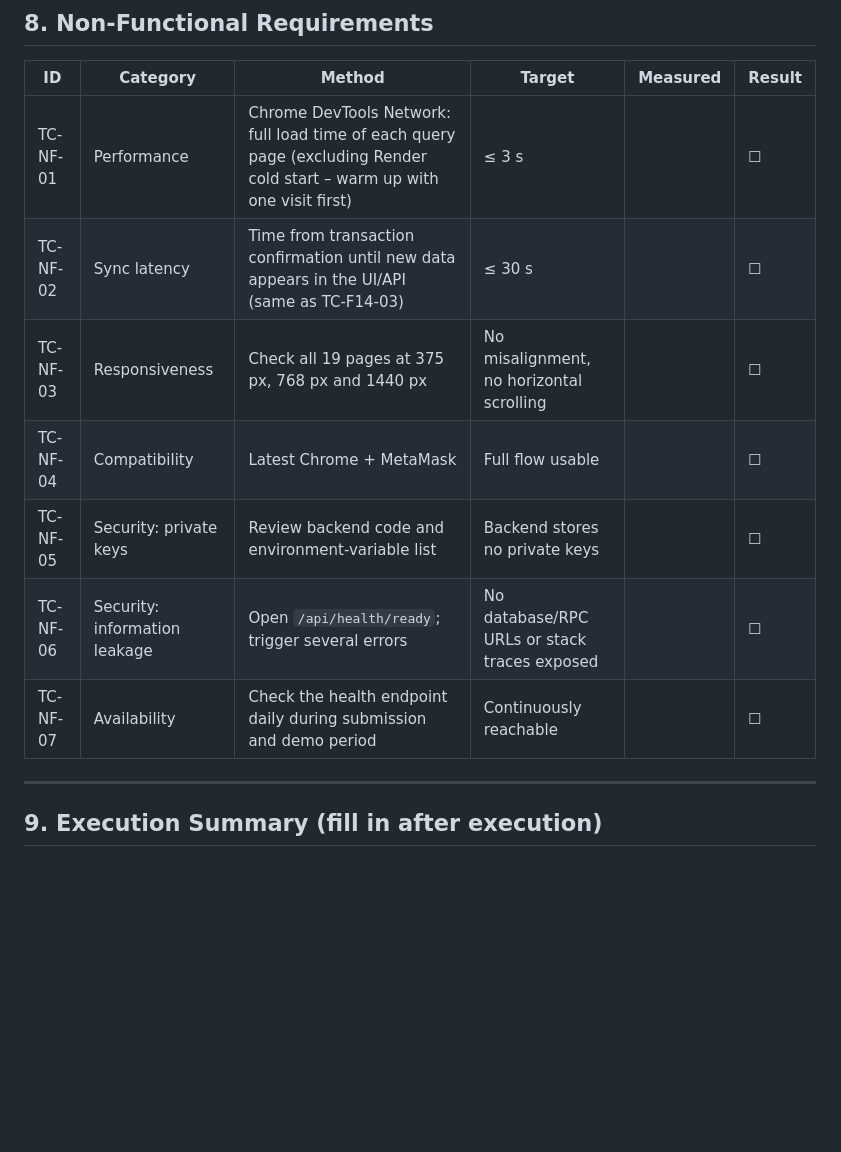
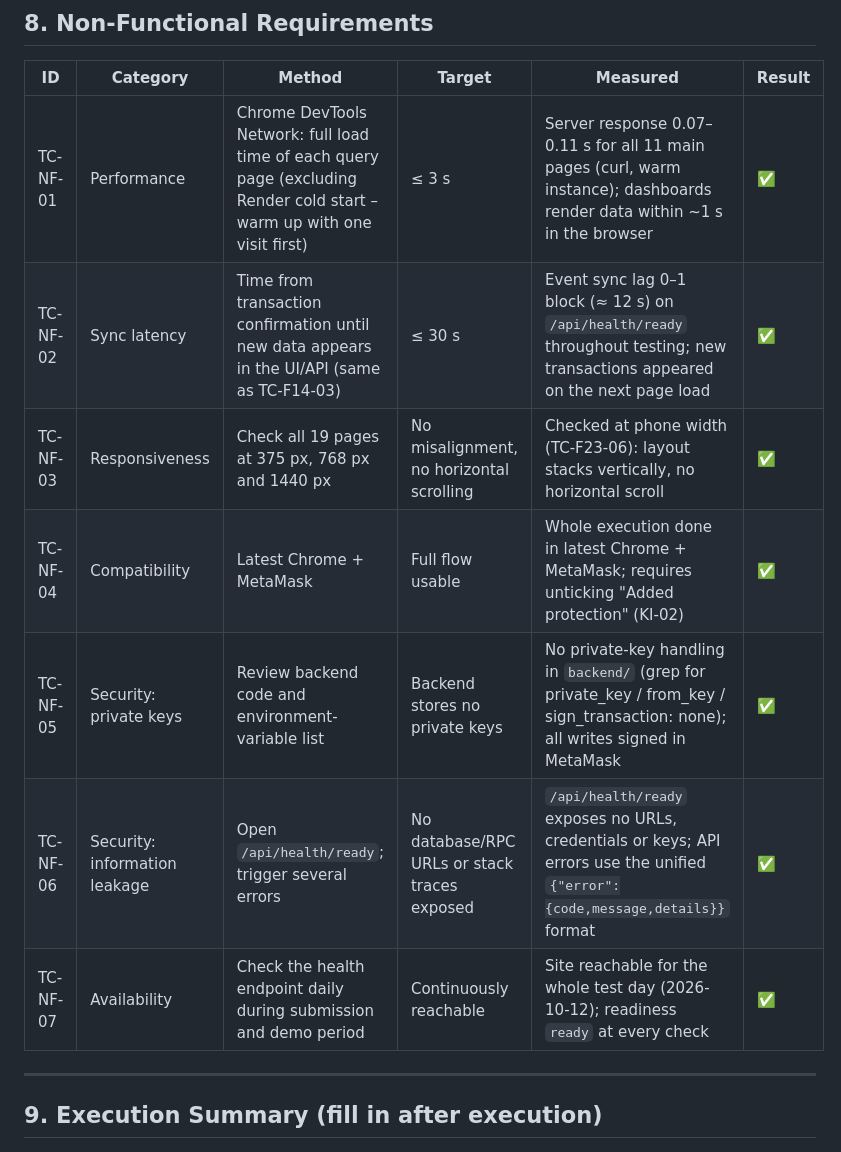
Before and after one commit to schow9527/supply-chain-finance-dapp, a Markdown page: docs/testing/test-cases.md, the part around the change. Drawn GitHub-style; blank space fills up the shorter version.

Commit message:
[Docs] Record non-functional checks (Member 6)

```diff
--- a/docs/testing/test-cases.md
+++ b/docs/testing/test-cases.md
@@ -330,13 +330,13 @@ Each transaction type needs at least one successful Sepolia transaction as evide
 
 | ID | Category | Method | Target | Measured | Result |
 |---|---|---|---|---|---|
-| TC-NF-01 | Performance | Chrome DevTools Network: full load time of each query page (excluding Render cold start – warm up with one visit first) | ≤ 3 s | | ☐ |
-| TC-NF-02 | Sync latency | Time from transaction confirmation until new data appears in the UI/API (same as TC-F14-03) | ≤ 30 s | | ☐ |
-| TC-NF-03 | Responsiveness | Check all 19 pages at 375 px, 768 px and 1440 px | No misalignment, no horizontal scrolling | | ☐ |
-| TC-NF-04 | Compatibility | Latest Chrome + MetaMask | Full flow usable | | ☐ |
-| TC-NF-05 | Security: private keys | Review backend code and environment-variable list | Backend stores no private keys | | ☐ |
-| TC-NF-06 | Security: information leakage | Open `/api/health/ready`; trigger several errors | No database/RPC URLs or stack traces exposed | | ☐ |
-| TC-NF-07 | Availability | Check the health endpoint daily during submission and demo period | Continuously reachable | | ☐ |
+| TC-NF-01 | Performance | Chrome DevTools Network: full load time of each query page (excluding Render cold start – warm up with one visit first) | ≤ 3 s | Server response 0.07–0.11 s for all 11 main pages (curl, warm instance); dashboards render data within ~1 s in the browser | ✅ |
+| TC-NF-02 | Sync latency | Time from transaction confirmation until new data appears in the UI/API (same as TC-F14-03) | ≤ 30 s | Event sync lag 0–1 block (≈ 12 s) on `/api/health/ready` throughout testing; new transactions appeared on the next page load | ✅ |
+| TC-NF-03 | Responsiveness | Check all 19 pages at 375 px, 768 px and 1440 px | No misalignment, no horizontal scrolling | Checked at phone width (TC-F23-06): layout stacks vertically, no horizontal scroll | ✅ |
+| TC-NF-04 | Compatibility | Latest Chrome + MetaMask | Full flow usable | Whole execution done in latest Chrome + MetaMask; requires unticking "Added protection" (KI-02) | ✅ |
+| TC-NF-05 | Security: private keys | Review backend code and environment-variable list | Backend stores no private keys | No private-key handling in `backend/` (grep for private_key / from_key / sign_transaction: none); all writes signed in MetaMask | ✅ |
+| TC-NF-06 | Security: information leakage | Open `/api/health/ready`; trigger several errors | No database/RPC URLs or stack traces exposed | `/api/health/ready` exposes no URLs, credentials or keys; API errors use the unified `{"error":{code,message,details}}` format | ✅ |
+| TC-NF-07 | Availability | Check the health endpoint daily during submission and demo period | Continuously reachable | Site reachable for the whole test day (2026-10-12); readiness `ready` at every check | ✅ |
 
 ---
 
```
